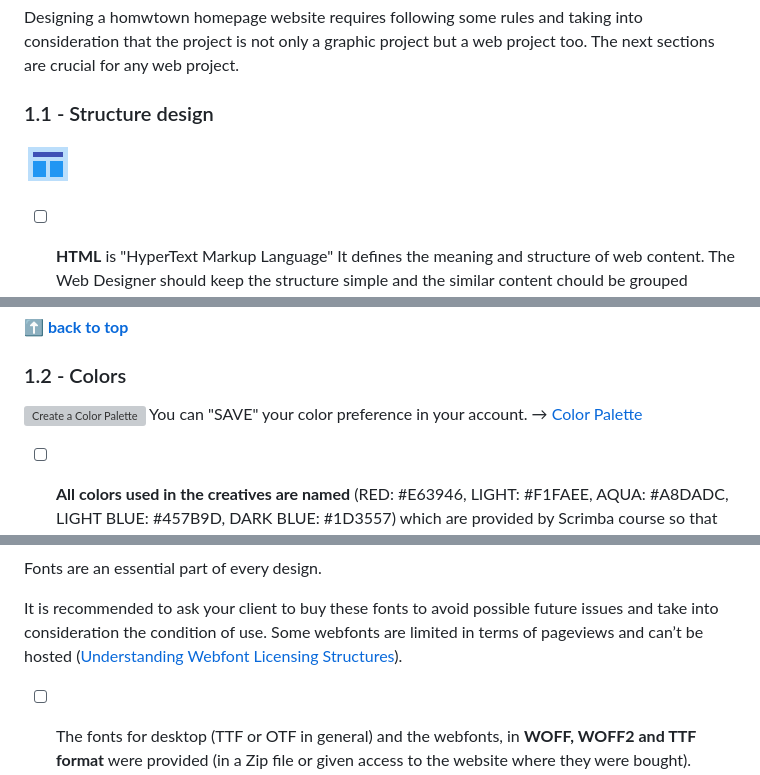
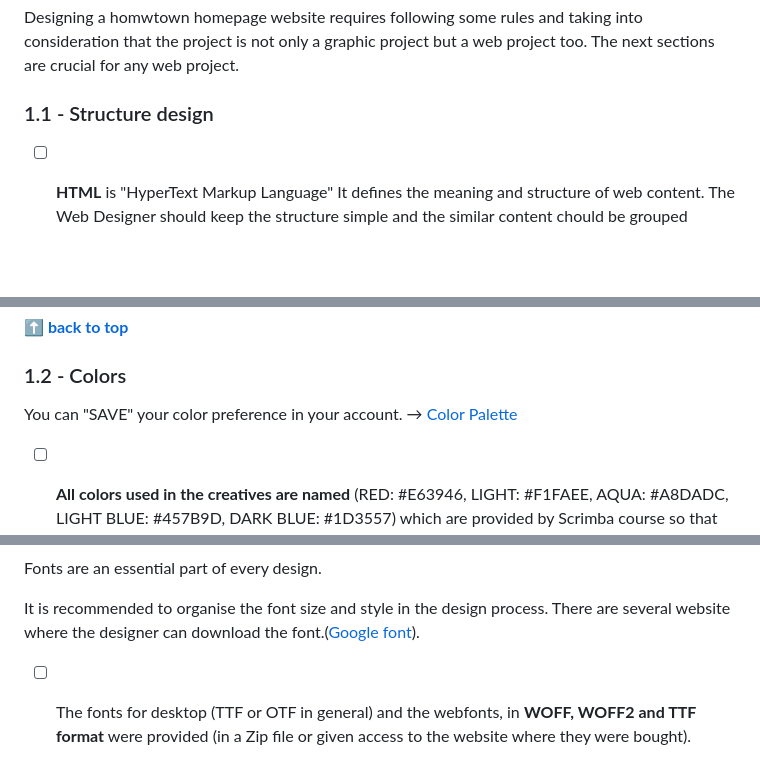
Before and after one commit to shiuandai/Hometown-Homepage, a Markdown page: README.md, 3 parts joined by grey strips. Rendered like a GitHub page; blank space fills up the shorter version; grey boxes are pictures that could not be loaded.

```diff
--- a/README.md
+++ b/README.md
@@ -46,8 +46,6 @@ Designing a homwtown homepage website requires following some rules and taking i
 
 ### 1.1 - Structure design
 
-![Structure design](/images/structure-design.png)
-
 * [ ] **HTML** is "HyperText Markup Language" It defines the meaning and structure of web content. The Web Designer should keep the structure simple and the similar content chould be grouped together to make sure it can be read clearly.
 	> ℹ️ [HTML] GET to know more about the definition. → [MDN](https://developer.mozilla.org/en-US/docs/Web/HTML)
 
@@ -69,7 +67,7 @@ Designing a homwtown homepage website requires following some rules and taking i
 
 ### 1.2 - Colors
 
-![Create a Color Palette](https://scrimba.com/links/hometown-palette) You can "SAVE" your color preference in your account. → [Color Palette](https://scrimba.com/links/hometown-palette)
+You can "SAVE" your color preference in your account. → [Color Palette](https://scrimba.com/links/hometown-palette)
 
 * [ ] **All colors used in the creatives are named** (RED: #E63946, LIGHT: #F1FAEE, AQUA: #A8DADC, LIGHT BLUE: #457B9D, DARK BLUE: #1D3557) which are provided by Scrimba course so that they become the basic color guideline to use in my project.
 
@@ -84,6 +80,6 @@ Designing a homwtown homepage website requires following some rules and taking i
 Fonts are an essential part of every design.
 
-It is recommended to ask your client to buy these fonts to avoid possible future issues and take into consideration the condition of use. Some webfonts are limited in terms of pageviews and can’t be hosted ([Understanding Webfont Licensing Structures](https://aeolidia.com/understanding-webfont-licensing-structures/)).
+It is recommended to organise the font size and style in the design process. There are several website where the designer can download the font.([Google font](https://fonts.google.com/)).
 
 * [ ] The fonts for desktop (TTF or OTF in general) and the webfonts, in **WOFF, WOFF2 and TTF format** were provided (in a Zip file or given access to the website where they were bought).
 	> ℹ️ TTF format for desktop is not the same than TTF for Web.
```
Also changed, not shown: other parts of README.md (+0 -2 lines).
